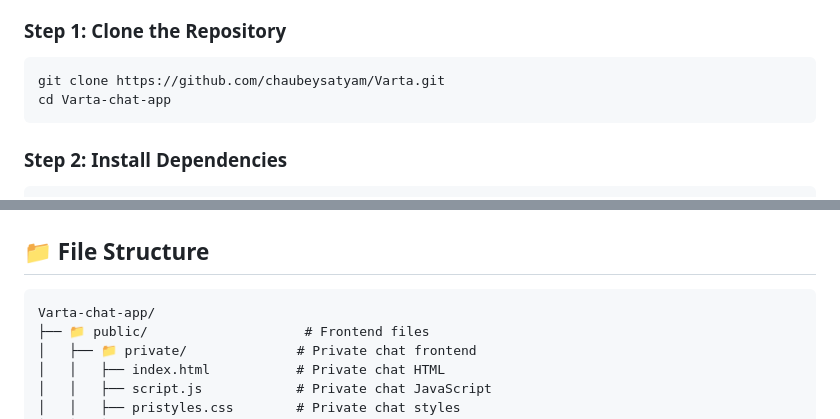
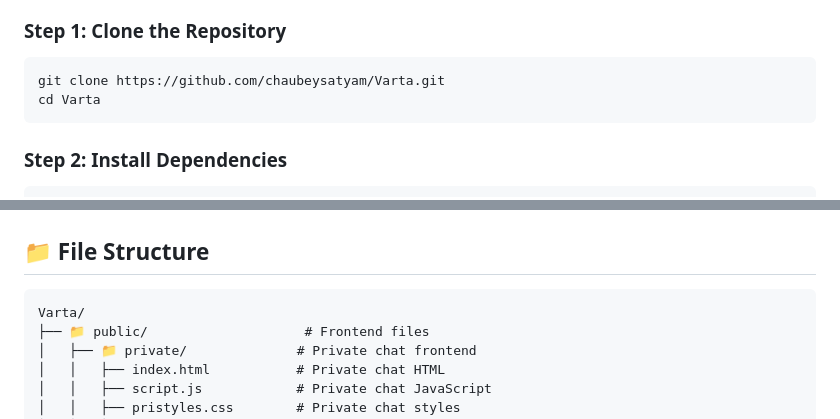
Before and after one commit to chaubeysatyam/Varta, a Markdown page: Varta/README.md, 2 parts joined by grey strips. Rendered like a GitHub page.

````diff
--- a/Varta/README.md
+++ b/Varta/README.md
@@ -111,7 +111,7 @@
 ### Step 1: Clone the Repository
 ```bash
 git clone https://github.com/chaubeysatyam/Varta.git
-cd Varta-chat-app
+cd Varta
 ```
 
 ### Step 2: Install Dependencies
@@ -301,7 +301,7 @@ Content-Type: application/json
 ## 📁 File Structure
 
 ```
-Varta-chat-app/
+Varta/
 ├── 📁 public/                    # Frontend files
 │   ├── 📁 private/              # Private chat frontend
 │   │   ├── index.html           # Private chat HTML
````
